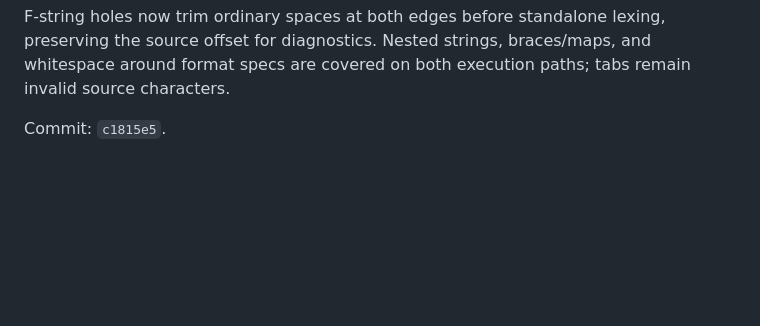
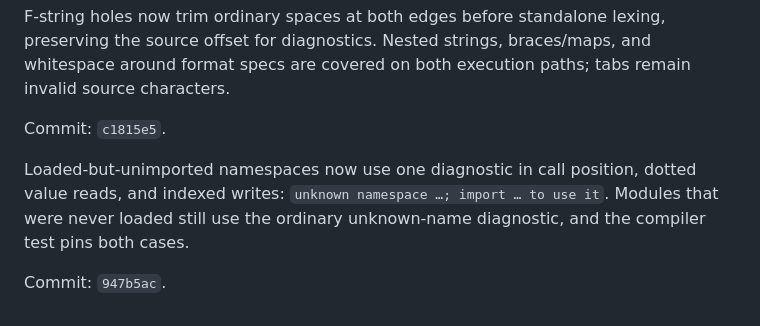
Before and after one commit to dymokomi/luce-stage-0, a Markdown page: docs/RESOLVED.md, the part around the change. Drawn GitHub-style; blank space fills up the shorter version.

Commit message:
Docs: record namespace diagnostic hardening

```diff
--- a/docs/RESOLVED.md
+++ b/docs/RESOLVED.md
@@ -1103,3 +1103,10 @@ braces/maps, and whitespace around format specs are covered on both execution
 paths; tabs remain invalid source characters.
 
 Commit: `c1815e5`.
+
+Loaded-but-unimported namespaces now use one diagnostic in call position,
+dotted value reads, and indexed writes: `unknown namespace …; import … to use
+it`.  Modules that were never loaded still use the ordinary unknown-name
+diagnostic, and the compiler test pins both cases.
+
+Commit: `947b5ac`.
```
Also changed, not shown: docs/MISSING.md (+1 -3 lines).
